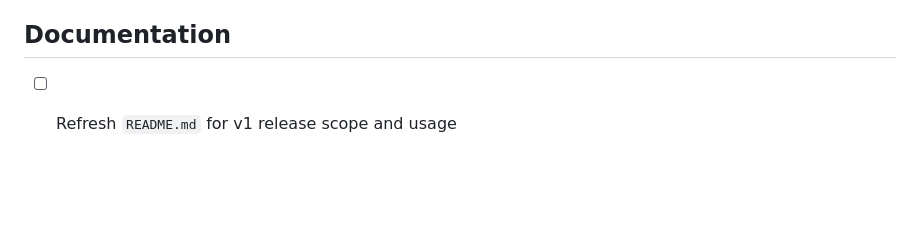
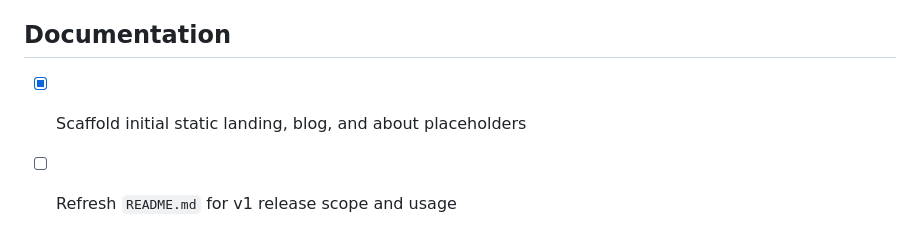
Before and after one commit to AJ-Gonzalez/luna9, a Markdown page: roadmap.md, the part around the change. Rendered like a GitHub page; blank space fills up the shorter version.

Commit message:
Mark landing placeholders complete in roadmap

```diff
--- a/roadmap.md
+++ b/roadmap.md
@@ -106,4 +106,5 @@ current pivot. Items are never deleted; they are marked done when completed.
 
 ## Documentation
 
+- [x] Scaffold initial static landing, blog, and about placeholders
 - [ ] Refresh `README.md` for v1 release scope and usage
```
